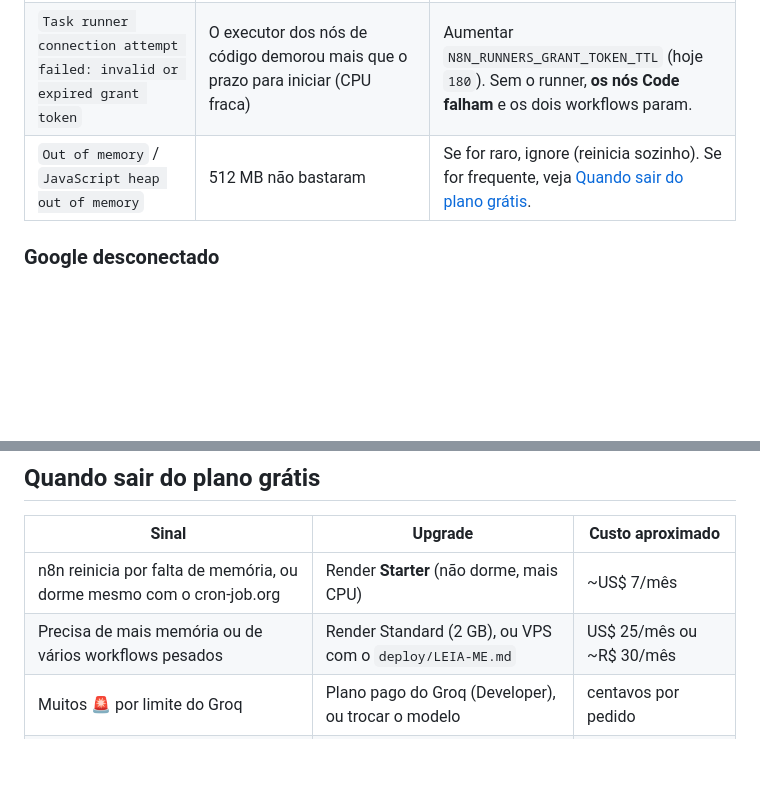
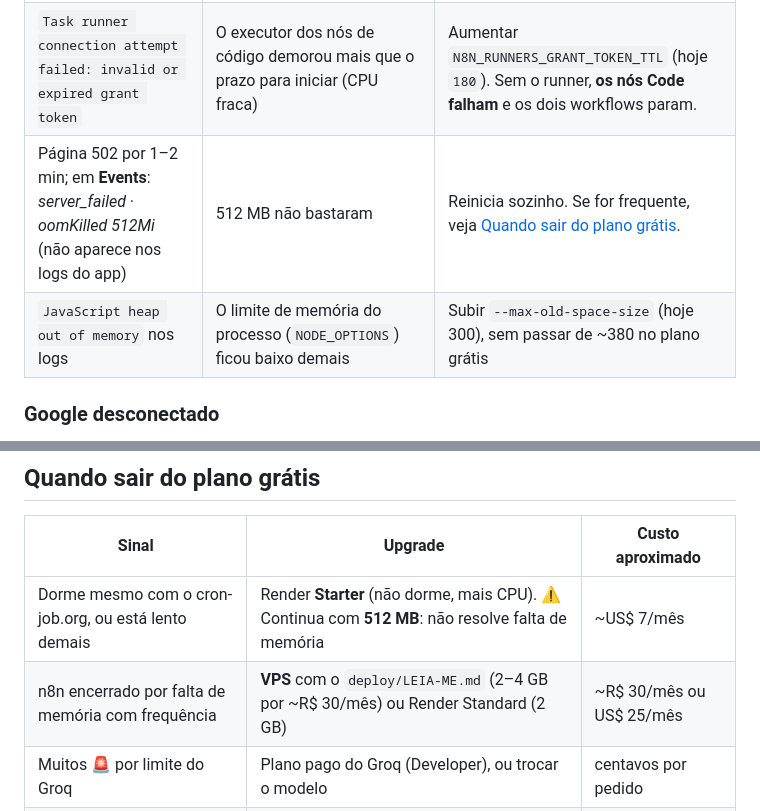
Before and after one commit to kauaxp77/naty-agenda, a Markdown page: docs/OPERACAO.md, 2 parts joined by grey strips. Rendered like a GitHub page; blank space fills up the shorter version.

```diff
--- a/docs/OPERACAO.md
+++ b/docs/OPERACAO.md
@@ -76,7 +76,8 @@ A Naty tocou em "Está errado" ou não respondeu em 24h. Abra o evento pelo link
 | `ENOTFOUND` / `ENETUNREACH` no host do banco | Host errado, ou conexão direta (IPv6) em vez do pooler | Use o host do **Session pooler**, porta 5432, usuário `n8n.umbtzzxqcblurjthpydg`. |
 | `Tenant or user not found` | Usuário sem o sufixo `.umbtzzxqcblurjthpydg` | O pooler exige `usuario.ID-do-projeto`. |
 | `Task runner connection attempt failed: invalid or expired grant token` | O executor dos nós de código demorou mais que o prazo para iniciar (CPU fraca) | Aumentar `N8N_RUNNERS_GRANT_TOKEN_TTL` (hoje `180`). Sem o runner, **os nós Code falham** e os dois workflows param. |
-| `Out of memory` / `JavaScript heap out of memory` | 512 MB não bastaram | Se for raro, ignore (reinicia sozinho). Se for frequente, veja [Quando sair do plano grátis](#quando-sair-do-plano-grátis). |
+| Página 502 por 1–2 min; em **Events**: *server_failed · oomKilled 512Mi* (não aparece nos logs do app) | 512 MB não bastaram | Reinicia sozinho. Se for frequente, veja [Quando sair do plano grátis](#quando-sair-do-plano-grátis). |
+| `JavaScript heap out of memory` nos logs | O limite de memória do processo (`NODE_OPTIONS`) ficou baixo demais | Subir `--max-old-space-size` (hoje 300), sem passar de ~380 no plano grátis |
 
 ### Google desconectado
 Credenciais OAuth do Google podem expirar. No n8n: **Credentials** → "Google Calendar OAuth2" / "Gmail OAuth2" → **Reconnect**.
@@ -154,7 +155,7 @@ O plano grátis do Supabase **não tem backup automático** que se possa baixar.
 
 | Sinal | Upgrade | Custo aproximado |
 |---|---|---|
-| n8n reinicia por falta de memória, ou dorme mesmo com o cron-job.org | Render **Starter** (não dorme, mais CPU) | ~US$ 7/mês |
-| Precisa de mais memória ou de vários workflows pesados | Render Standard (2 GB), ou VPS com o `deploy/LEIA-ME.md` | US$ 25/mês ou ~R$ 30/mês |
+| Dorme mesmo com o cron-job.org, ou está lento demais | Render **Starter** (não dorme, mais CPU). ⚠️ Continua com **512 MB**: não resolve falta de memória | ~US$ 7/mês |
+| n8n encerrado por falta de memória com frequência | **VPS** com o `deploy/LEIA-ME.md` (2–4 GB por ~R$ 30/mês) ou Render Standard (2 GB) | ~R$ 30/mês ou US$ 25/mês |
 | Muitos 🚨 por limite do Groq | Plano pago do Groq (Developer), ou trocar o modelo | centavos por pedido |
 | Quer backup automático do banco | Supabase Pro | US$ 25/mês |
```
Also changed, not shown: deploy/RENDER.md (+9 -3 lines), docs/DECISOES.md (+11 -0 lines).
